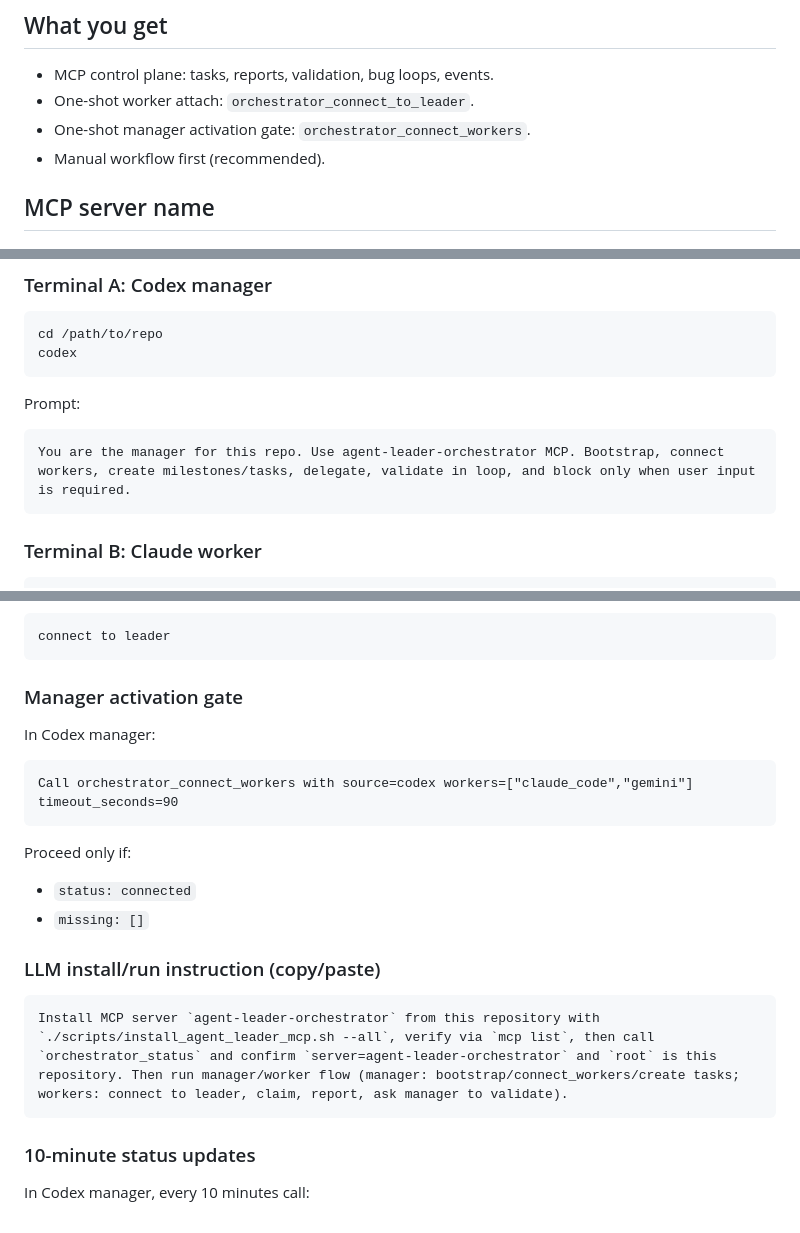
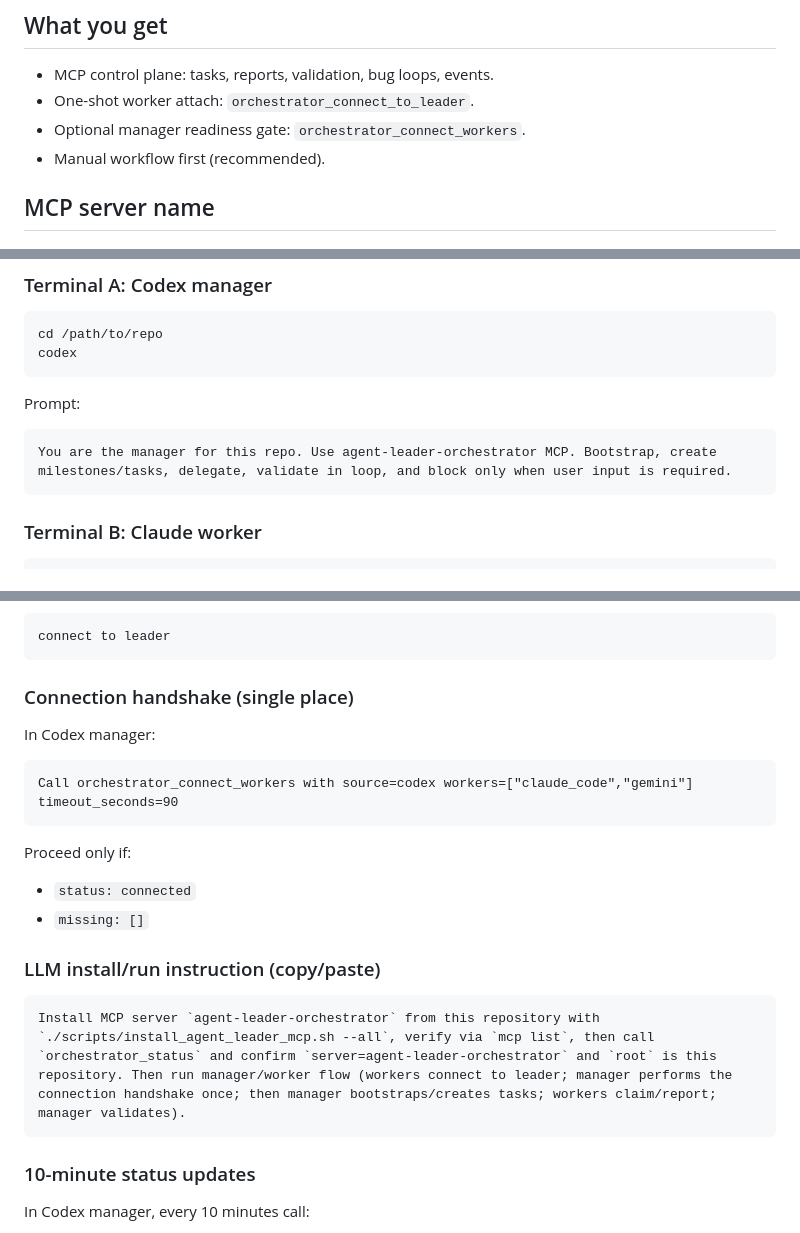
Before and after one commit to alexpekarovsky/agent-leader, a Markdown page: README.md, 3 parts joined by grey strips. Rendered like a GitHub page.

Commit message:
Clarify single connection handshake in README

````diff
--- a/README.md
+++ b/README.md
@@ -5,7 +5,7 @@
 ## What you get
 - MCP control plane: tasks, reports, validation, bug loops, events.
 - One-shot worker attach: `orchestrator_connect_to_leader`.
-- One-shot manager activation gate: `orchestrator_connect_workers`.
+- Optional manager readiness gate: `orchestrator_connect_workers`.
 - Manual workflow first (recommended).
 
 ## MCP server name
@@ -51,7 +51,7 @@ codex
 ```
 Prompt:
 ```text
-You are the manager for this repo. Use agent-leader-orchestrator MCP. Bootstrap, connect workers, create milestones/tasks, delegate, validate in loop, and block only when user input is required.
+You are the manager for this repo. Use agent-leader-orchestrator MCP. Bootstrap, create milestones/tasks, delegate, validate in loop, and block only when user input is required.
 ```
 
 ### Terminal B: Claude worker
@@ -74,7 +74,7 @@ Prompt:
 connect to leader
 ```
 
-### Manager activation gate
+### Connection handshake (single place)
 In Codex manager:
 ```text
 Call orchestrator_connect_workers with source=codex workers=["claude_code","gemini"] timeout_seconds=90
@@ -85,7 +85,7 @@ Proceed only if:
 
 ### LLM install/run instruction (copy/paste)
 ```text
-Install MCP server `agent-leader-orchestrator` from this repository with `./scripts/install_agent_leader_mcp.sh --all`, verify via `mcp list`, then call `orchestrator_status` and confirm `server=agent-leader-orchestrator` and `root` is this repository. Then run manager/worker flow (manager: bootstrap/connect_workers/create tasks; workers: connect to leader, claim, report, ask manager to validate).
+Install MCP server `agent-leader-orchestrator` from this repository with `./scripts/install_agent_leader_mcp.sh --all`, verify via `mcp list`, then call `orchestrator_status` and confirm `server=agent-leader-orchestrator` and `root` is this repository. Then run manager/worker flow (workers connect to leader; manager performs the connection handshake once; then manager bootstraps/creates tasks; workers claim/report; manager validates).
 ```
 
 ### 10-minute status updates
````
Also changed, not shown: other parts of README.md (+1 -1 lines).
